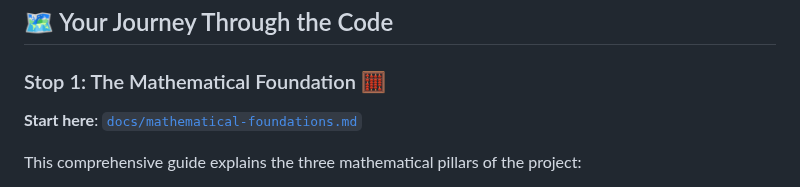
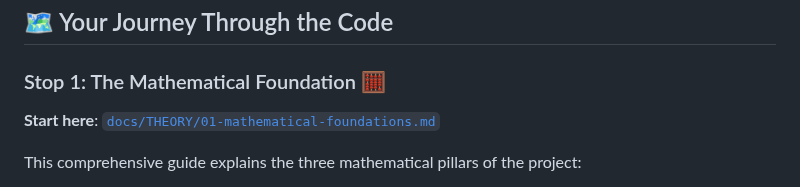
Before and after one commit to dkypuros/atomic-lang-model, a Markdown page: docs/walkthrough.md, the part around one of its changes. GitHub-like rendering.

```diff
--- a/docs/walkthrough.md
+++ b/docs/walkthrough.md
@@ -169,7 +169,7 @@ The atomic language model truly lives up to its name - it's one of the smallest
 
 ### Stop 1: The Mathematical Foundation 🧮
 
-**Start here**: [`docs/mathematical-foundations.md`](mathematical-foundations.md)
+**Start here**: [`docs/THEORY/01-mathematical-foundations.md`](THEORY/01-mathematical-foundations.md)
 
 This comprehensive guide explains the three mathematical pillars of the project:
 - **Formal Language Theory**: The Chomsky hierarchy and proof of recursion
```
Also changed, not shown: other parts of docs/walkthrough.md (+5 -5 lines), docs/README.md (added, +244 -0 lines).
